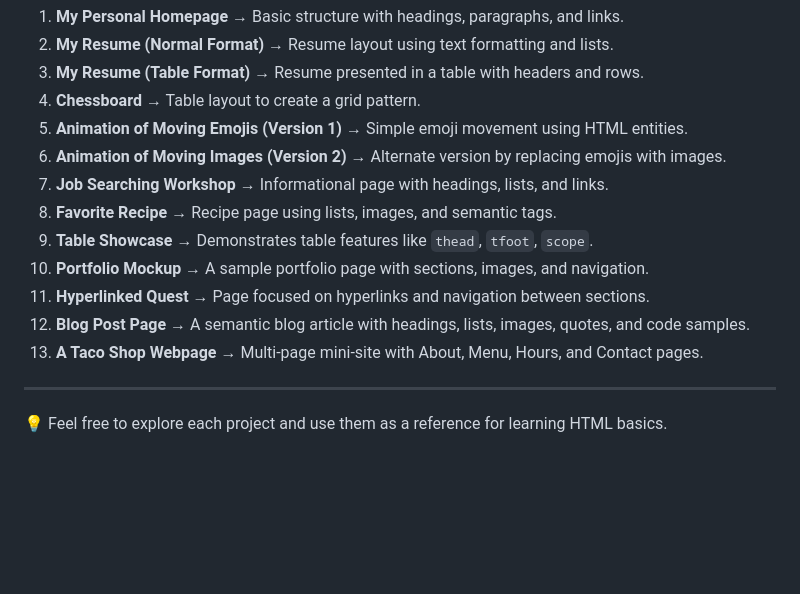
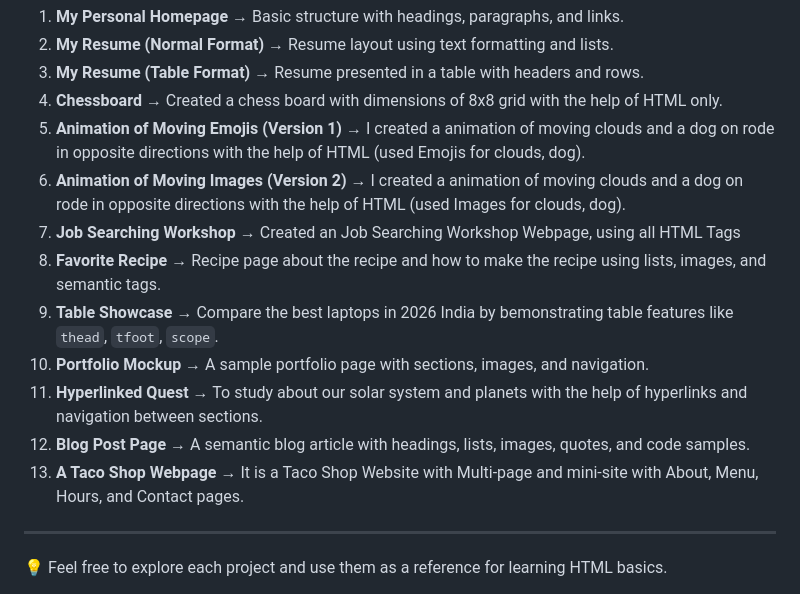
Before and after one commit to akkisaikumarreddy/HTML-Projects, a Markdown page: README.md, the part around the change. Drawn GitHub-style; blank space fills up the shorter version.

Commit message:
Update project descriptions in README.md

```diff
--- a/README.md
+++ b/README.md
@@ -47,16 +47,16 @@ Each project demonstrates different HTML tags, structures, and concepts.
   <li><strong>My Personal Homepage</strong> → Basic structure with headings, paragraphs, and links.</li>
   <li><strong>My Resume (Normal Format)</strong> → Resume layout using text formatting and lists.</li>
   <li><strong>My Resume (Table Format)</strong> → Resume presented in a table with headers and rows.</li>
-  <li><strong>Chessboard</strong> → Table layout to create a grid pattern.</li>
-  <li><strong>Animation of Moving Emojis (Version 1)</strong> → Simple emoji movement using HTML entities.</li>
-  <li><strong>Animation of Moving Images (Version 2)</strong> → Alternate version by replacing emojis with images.</li>
-  <li><strong>Job Searching Workshop</strong> → Informational page with headings, lists, and links.</li>
-  <li><strong>Favorite Recipe</strong> → Recipe page using lists, images, and semantic tags.</li>
-  <li><strong>Table Showcase</strong> → Demonstrates table features like <code>thead</code>, <code>tfoot</code>, <code>scope</code>.</li>
+  <li><strong>Chessboard</strong> → Created a chess board with dimensions of 8x8 grid with the help of HTML only.</li>
+  <li><strong>Animation of Moving Emojis (Version 1)</strong> → I created a animation of moving clouds and a dog on rode in opposite directions with the help of HTML (used Emojis for clouds, dog).</li>
+  <li><strong>Animation of Moving Images (Version 2)</strong> → I created a animation of moving clouds and a dog on rode in opposite directions with the help of HTML (used Images for clouds, dog).</li>
+  <li><strong>Job Searching Workshop</strong> → Created an Job Searching Workshop Webpage, using all HTML Tags</li>
+  <li><strong>Favorite Recipe</strong> → Recipe page about the recipe and how to make the recipe using lists, images, and semantic tags.</li>
+  <li><strong>Table Showcase</strong> → Compare the best laptops in 2026 India by bemonstrating table features like <code>thead</code>, <code>tfoot</code>, <code>scope</code>.</li>
   <li><strong>Portfolio Mockup</strong> → A sample portfolio page with sections, images, and navigation.</li>
-  <li><strong>Hyperlinked Quest</strong> → Page focused on hyperlinks and navigation between sections.</li>
+  <li><strong>Hyperlinked Quest</strong> → To study about our solar system and planets with the help of hyperlinks and navigation between sections.</li>
   <li><strong>Blog Post Page</strong> → A semantic blog article with headings, lists, images, quotes, and code samples.</li>
-  <li><strong>A Taco Shop Webpage</strong> → Multi‑page mini‑site with About, Menu, Hours, and Contact pages.</li>
+  <li><strong>A Taco Shop Webpage</strong> → It is a Taco Shop Website with Multi‑page and  mini‑site with About, Menu, Hours, and Contact pages.</li>
 </ol>
 
 
```
